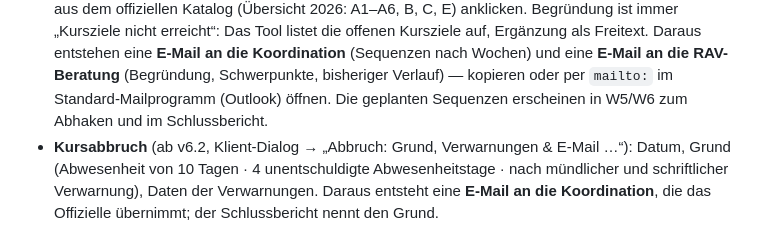
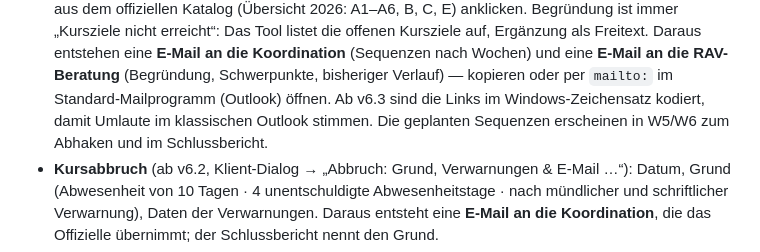
Before and after one commit to erwachsenenbildungdidaktik-blip/Claude-Vibe-Coding, a Markdown page: README.md, the part around the change. GitHub-like rendering.

Commit message:
Anleitung v6.3: Umlaute in Outlook-E-Mails (mailto im Windows-Zeichensatz)
Co-Authored-By: Claude Opus 5.5 <noreply@anthropic.com>
Claude-Session: https://claude.ai/code/session_01CJ2hZQmEURNzP7vNbhaz4q

```diff
--- a/README.md
+++ b/README.md
@@ -36,7 +36,7 @@ Die Tool-Datei selbst liegt bewusst **nicht** in diesem Repository.
   Begründung ist immer „Kursziele nicht erreicht“: Das Tool listet die offenen Kursziele auf, Ergänzung als Freitext.
   Daraus entstehen eine **E-Mail an die Koordination** (Sequenzen nach Wochen) und eine **E-Mail an die RAV-Beratung**
   (Begründung, Schwerpunkte, bisheriger Verlauf) — kopieren oder per `mailto:` im Standard-Mailprogramm (Outlook)
-  öffnen. Die geplanten Sequenzen erscheinen in W5/W6 zum Abhaken und im Schlussbericht.
+  öffnen. Ab v6.3 sind die Links im Windows-Zeichensatz kodiert, damit Umlaute im klassischen Outlook stimmen. Die geplanten Sequenzen erscheinen in W5/W6 zum Abhaken und im Schlussbericht.
 - **Kursabbruch** (ab v6.2, Klient-Dialog → „Abbruch: Grund, Verwarnungen & E-Mail …“): Datum, Grund (Abwesenheit von
   10 Tagen · 4 unentschuldigte Abwesenheitstage · nach mündlicher und schriftlicher Verwarnung), Daten der Verwarnungen.
   Daraus entsteht eine **E-Mail an die Koordination**, die das Offizielle übernimmt; der Schlussbericht nennt den Grund.
```
